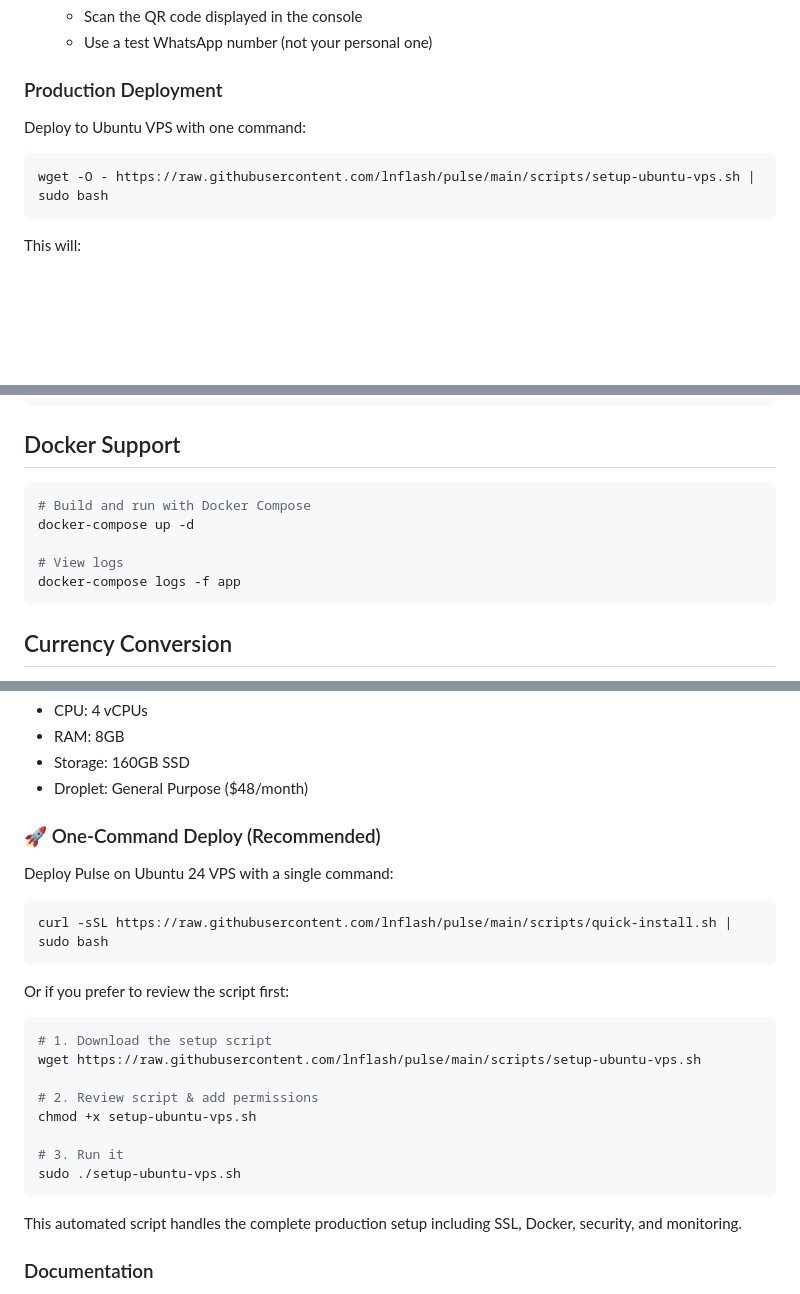
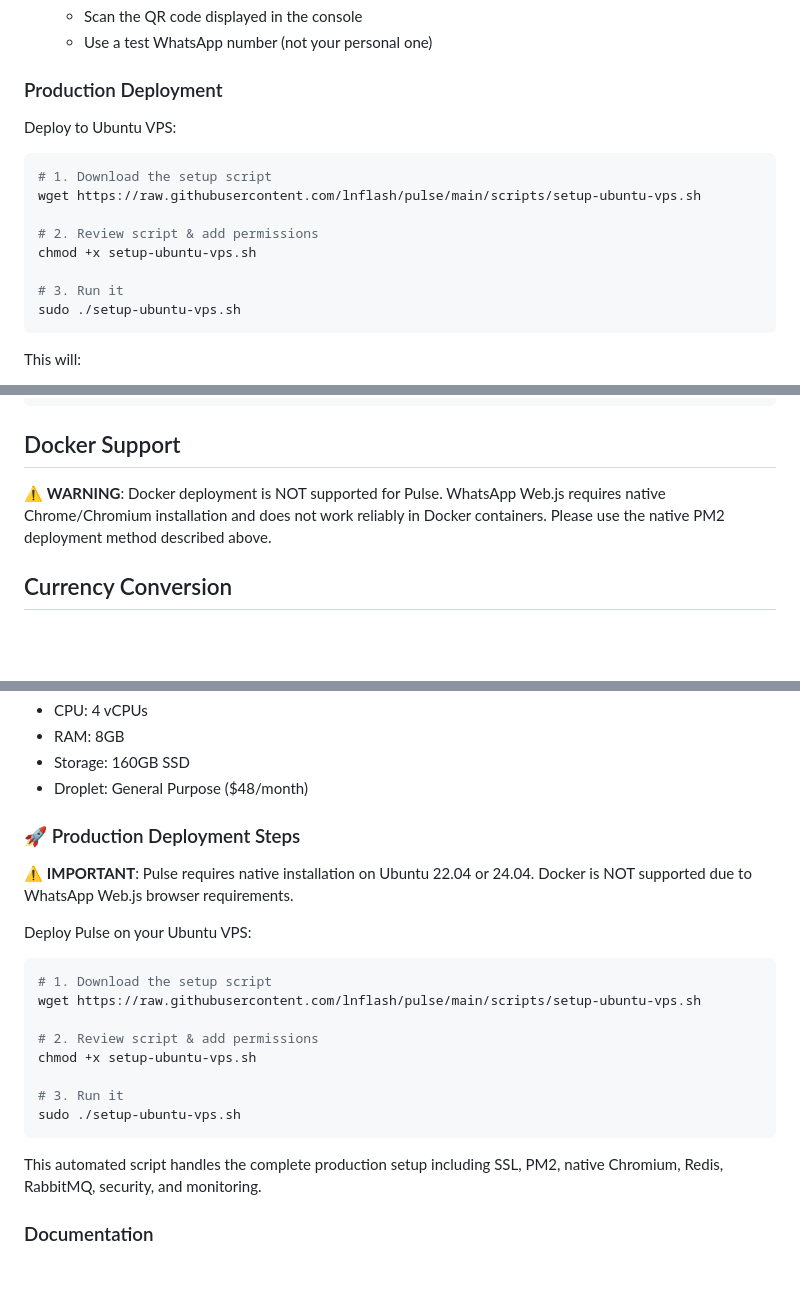
Before and after one commit to lnflash/flash-whatsapp-service, a Markdown page: README.md, 3 parts joined by grey strips. Rendered like a GitHub page; blank space fills up the shorter version.

Commit message:
docs: update README to remove Docker deployment and clarify native installation
- Remove one-command deployment option
- Add clear warning that Docker is NOT supported
- Emphasize WhatsApp Web.js requires native Chrome/Chromium
- Simplify deployment to single 3-step process
- Update script description to mention PM2 and native services

🤖 Generated with [Claude Code](https://claude.ai/code)

Co-Authored-By: Claude <noreply@anthropic.com>

````diff
--- a/README.md
+++ b/README.md
@@ -97,9 +97,16 @@ This service uses WhatsApp Web.js to provide a seamless integration between Flas
 
 ### Production Deployment
 
-Deploy to Ubuntu VPS with one command:
+Deploy to Ubuntu VPS:
 ```bash
-wget -O - https://raw.githubusercontent.com/lnflash/pulse/main/scripts/setup-ubuntu-vps.sh | sudo bash
+# 1. Download the setup script
+wget https://raw.githubusercontent.com/lnflash/pulse/main/scripts/setup-ubuntu-vps.sh
+
+# 2. Review script & add permissions
+chmod +x setup-ubuntu-vps.sh
+
+# 3. Run it
+sudo ./setup-ubuntu-vps.sh
 ```
 
 This will:
@@ -207,13 +214,7 @@ yarn build
 
 ## Docker Support
 
-```bash
-# Build and run with Docker Compose
-docker-compose up -d
-
-# View logs
-docker-compose logs -f app
-```
+⚠️ **WARNING**: Docker deployment is NOT supported for Pulse. WhatsApp Web.js requires native Chrome/Chromium installation and does not work reliably in Docker containers. Please use the native PM2 deployment method described above.
 
 ## Currency Conversion
 
@@ -368,15 +369,11 @@ For Production (High Traffic):
 - Droplet: General Purpose ($48/month)
 
 
-### 🚀 One-Command Deploy (Recommended)
+### 🚀 Production Deployment Steps
 
-Deploy Pulse on Ubuntu 24 VPS with a single command:
+⚠️ **IMPORTANT**: Pulse requires native installation on Ubuntu 22.04 or 24.04. Docker is NOT supported due to WhatsApp Web.js browser requirements.
 
-```bash
-curl -sSL https://raw.githubusercontent.com/lnflash/pulse/main/scripts/quick-install.sh | sudo bash
-```
-
-Or if you prefer to review the script first:
+Deploy Pulse on your Ubuntu VPS:
 
 ```bash
 # 1. Download the setup script
@@ -389,7 +386,7 @@ chmod +x setup-ubuntu-vps.sh
 sudo ./setup-ubuntu-vps.sh
 ```
 
-This automated script handles the complete production setup including SSL, Docker, security, and monitoring.
+This automated script handles the complete production setup including SSL, PM2, native Chromium, Redis, RabbitMQ, security, and monitoring.
 
 ### Documentation
 
````
